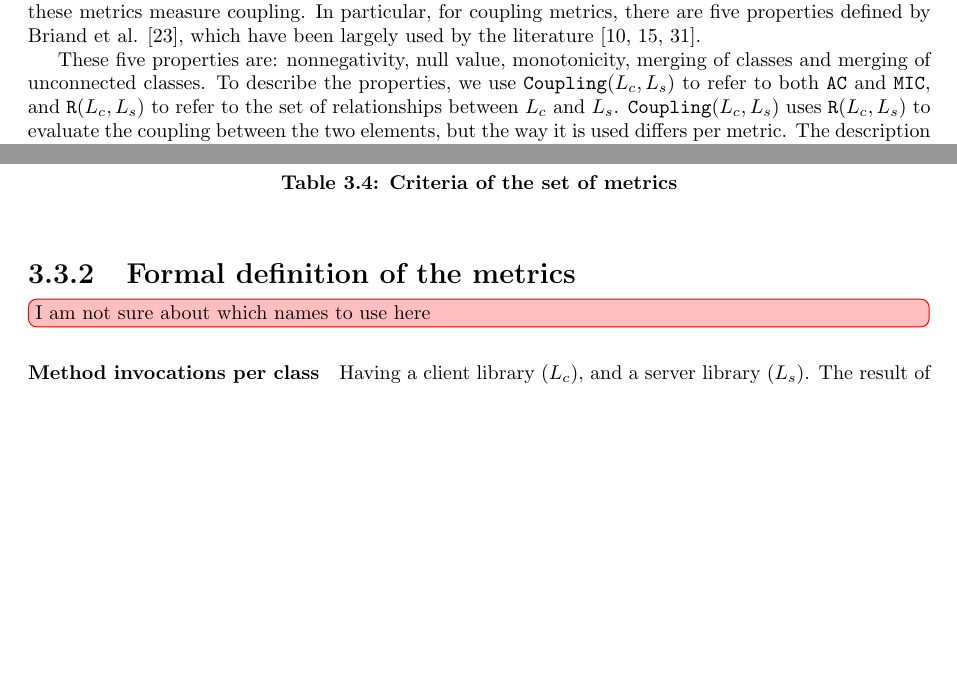
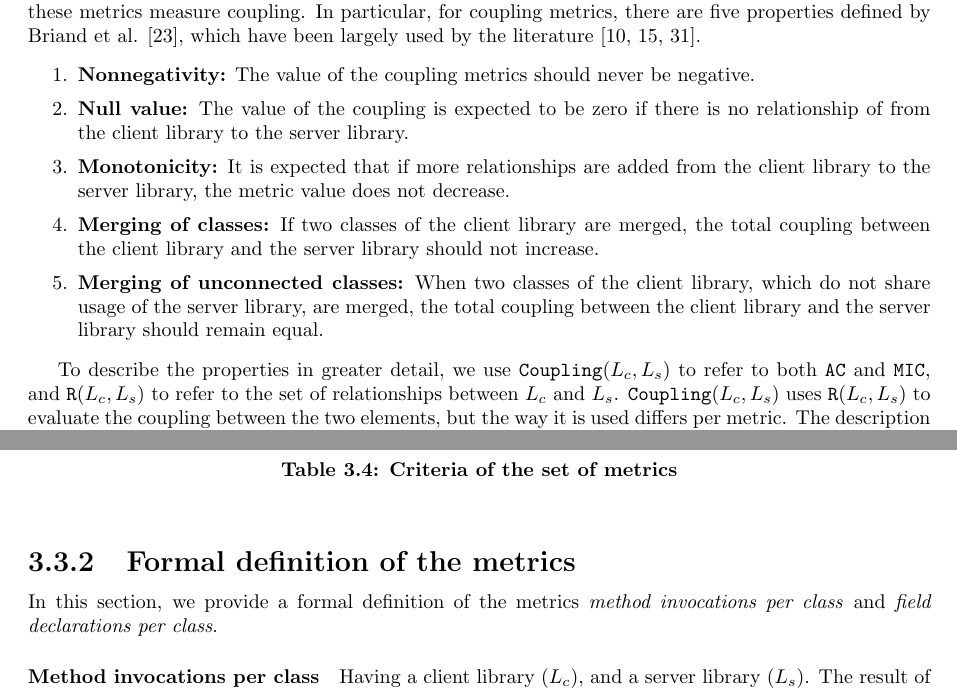
Before and after one commit to NuriaBruchTarrega/latex-master-thesis, a LaTeX thesis (Thesis/main.tex, which reads Thesis/sections/3.TheoreticModel.tex): two parts of pages 21 and 33 of 83, joined at a grey line, cut so that both start at the same text, the shorter picture padded with empty space. Compiled offline with pdfLaTeX.

Commit message:
Add brief description of the coupling properties

```diff
--- a/Thesis/sections/3.TheoreticModel.tex
+++ b/Thesis/sections/3.TheoreticModel.tex
@@ -208,7 +208,15 @@ classes implemented in $L_s$ ($\verb|C|(L_s)$). Finally, to count the  individua
 \subsubsection{Theoretical validation}
 The theoretical validation of the metrics consists of demonstrating the properties of the metrics. Theoretical validation is necessary since it proves that the metrics share some properties with the attribute; these metrics measure coupling. In particular, for coupling metrics, there are five properties defined by Briand et al. \cite{briand1996property}, which have been largely used by the literature \cite{poshyvanyk2006conceptual, allen1999measuring, zhao2004measuring}.
 
-These five properties are: nonnegativity, null value, monotonicity, merging of classes and merging of unconnected classes. To describe the properties, we use $\verb|Coupling|(L_c, L_s)$ to refer to both $\verb|AC|$ and $\verb|MIC|$, and $\verb|R|(L_c, L_s)$ to refer to the set of relationships between $L_c$ and $L_s$. $\verb|Coupling|(L_c, L_s)$ uses $\verb|R|(L_c, L_s)$ to evaluate the coupling between the two elements, but the way it is used differs per metric. The description of the properties is based on the description done by Briand et al. \cite{briand1996property}, which was meant for coupling metrics that measure the coupling within an element, or between an element and all the other elements. Therefore, the properties' description has been adapted for metrics that measure coupling between two different elements. Also, since all the defined metrics measure import coupling, the properties' definitions are focused on this locus of impact.
+\begin{enumerate}
+  \item \textbf{Nonnegativity:} The value of the coupling metrics should never be negative.
+  \item \textbf{Null value:} The value of the coupling is expected to be zero if there is no relationship of from the client library to the server library.
+  \item \textbf{Monotonicity:} It is expected that if more relationships are added from the client library to the server library, the metric value does not decrease.
+  \item \textbf{Merging of classes:} If two classes of the client library are merged, the total coupling between the client library and the server library should not increase.
+  \item \textbf{Merging of unconnected classes:} When two classes of the client library, which do not share usage of the server library, are merged, the total coupling between the client library and the server library should remain equal.
+\end{enumerate}
+
+To describe the properties in greater detail, we use $\verb|Coupling|(L_c, L_s)$ to refer to both $\verb|AC|$ and $\verb|MIC|$, and $\verb|R|(L_c, L_s)$ to refer to the set of relationships between $L_c$ and $L_s$. $\verb|Coupling|(L_c, L_s)$ uses $\verb|R|(L_c, L_s)$ to evaluate the coupling between the two elements, but the way it is used differs per metric. The description of the properties is based on the description done by Briand et al. \cite{briand1996property}, which was meant for coupling metrics that measure the coupling within an element, or between an element and all the other elements. Therefore, the properties' description has been adapted for metrics that measure coupling between two different elements. Also, since all the defined metrics measure import coupling, the properties' definitions are focused on this locus of impact.
 
 \paragraph{Nonnegativity}
 
@@ -655,7 +663,7 @@ Based on the criteria discussed above, we define two metrics. The summary of the
 \end{table}
 
 \subsection{Formal definition of the metrics}
-\unsure{I am not sure about which names to use here}
+In this section, we provide a formal definition of the metrics \textit{method invocations per class} and \textit{field declarations per class}.
 
 \paragraph{Method invocations per class}
 Having a client library ($L_c$), and a server library ($L_s$). The result of this metric for a class of the client library ($c_c \in \verb|C|(L_c)$) corresponds to the number of method invocations contained in the methods of $c_c$ ($m_c \in \verb|M|(c_c)$) such that, the call graph created from these method invocations reach a method implemented in the client library ($m_s \in \verb|M|(L_s)$). The set with the method invocations in $m_c$ that reach a method in $L_s$ is $\verb|nIR|(m_c, L_s)$.
```
